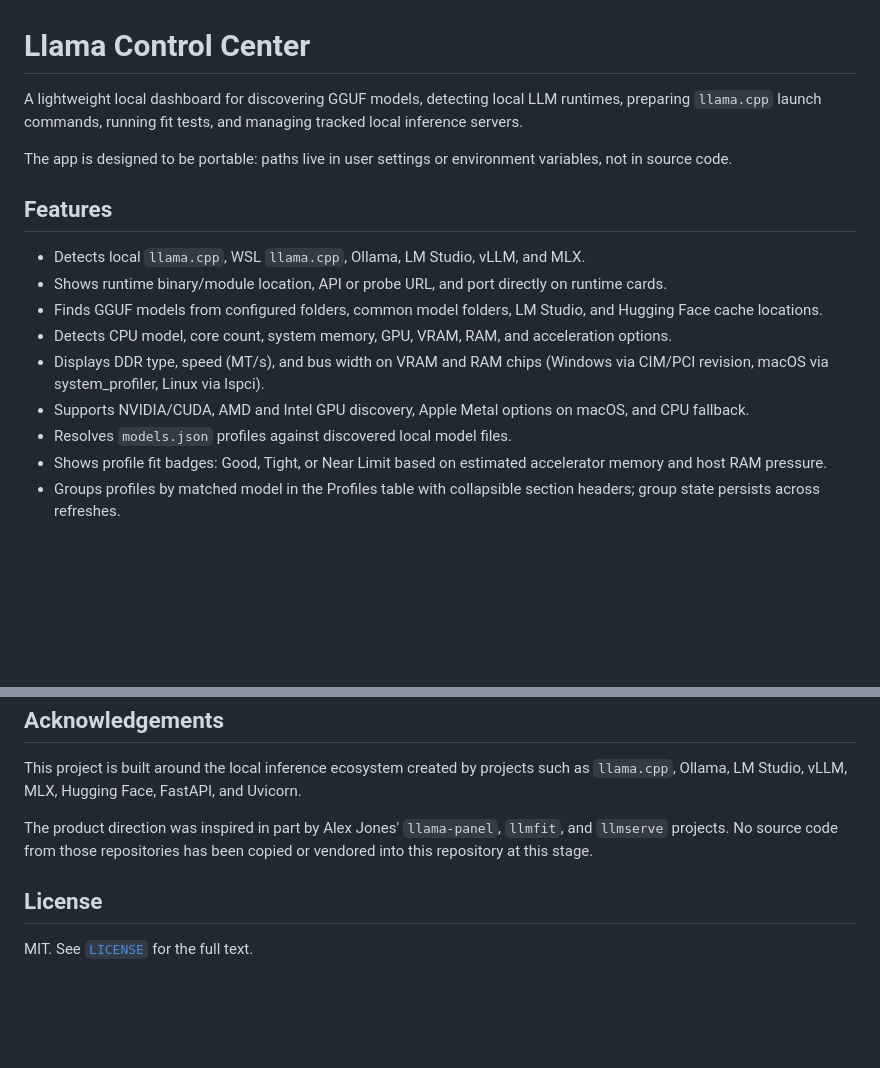
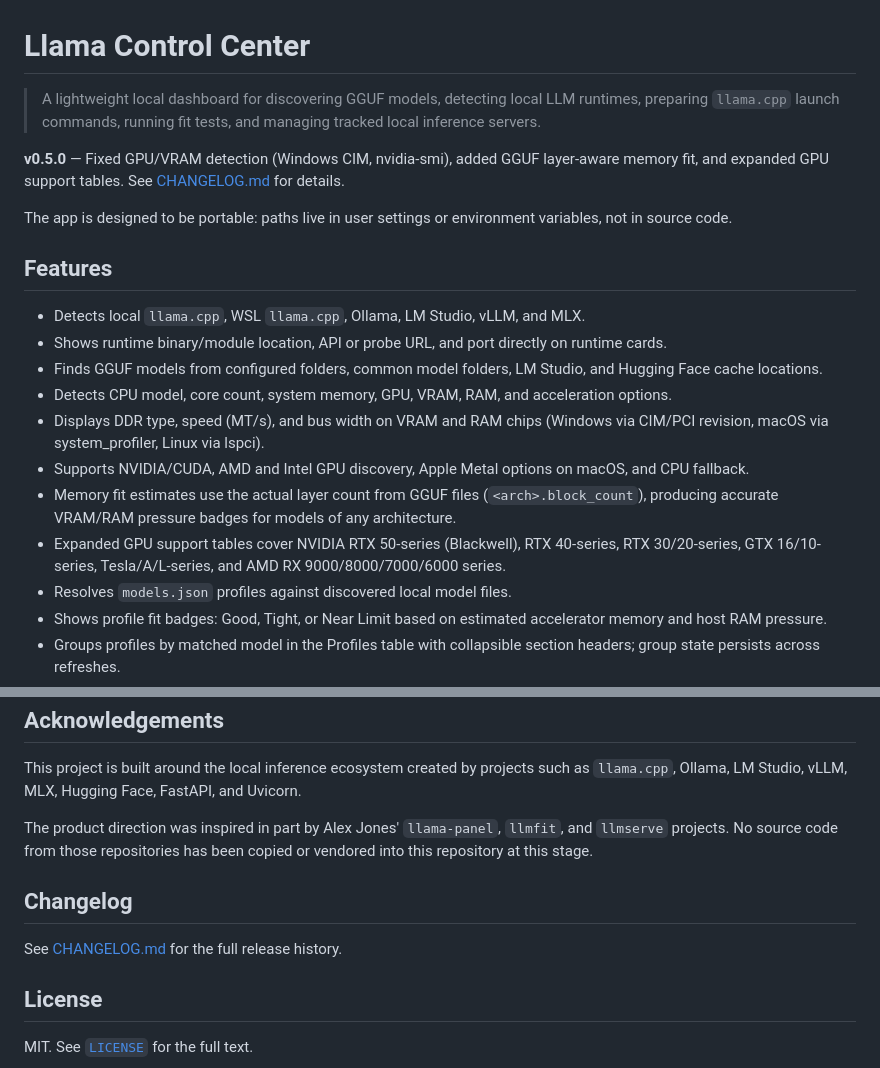
Before and after one commit to gerbear1990/llama-control-center, a Markdown page: README.md, 2 parts joined by grey strips. GitHub-like rendering; blank space fills up the shorter version.

Commit message:
docs: update README with v0.5.0 features and CHANGELOG reference

```diff
--- a/README.md
+++ b/README.md
@@ -1,8 +1,11 @@
 # Llama Control Center
 
-A lightweight local dashboard for discovering GGUF models, detecting local LLM
-runtimes, preparing `llama.cpp` launch commands, running fit tests, and managing
-tracked local inference servers.
+> A lightweight local dashboard for discovering GGUF models, detecting local LLM
+> runtimes, preparing `llama.cpp` launch commands, running fit tests, and managing
+> tracked local inference servers.
+
+**v0.5.0** — Fixed GPU/VRAM detection (Windows CIM, nvidia-smi), added GGUF layer-aware
+memory fit, and expanded GPU support tables. See [CHANGELOG.md](./CHANGELOG.md) for details.
 
 The app is designed to be portable: paths live in user settings or environment
 variables, not in source code.
@@ -20,6 +23,12 @@ variables, not in source code.
   (Windows via CIM/PCI revision, macOS via system_profiler, Linux via lspci).
 - Supports NVIDIA/CUDA, AMD and Intel GPU discovery, Apple Metal options on
   macOS, and CPU fallback.
+- Memory fit estimates use the actual layer count from GGUF files
+  (`<arch>.block_count`), producing accurate VRAM/RAM pressure badges
+  for models of any architecture.
+- Expanded GPU support tables cover NVIDIA RTX 50-series (Blackwell),
+  RTX 40-series, RTX 30/20-series, GTX 16/10-series, Tesla/A/L-series,
+  and AMD RX 9000/8000/7000/6000 series.
 - Resolves `models.json` profiles against discovered local model files.
 - Shows profile fit badges: Good, Tight, or Near Limit based on estimated
   accelerator memory and host RAM pressure.
@@ -222,6 +231,10 @@ The product direction was inspired in part by Alex Jones' `llama-panel`,
 `llmfit`, and `llmserve` projects. No source code from those repositories has
 been copied or vendored into this repository at this stage.
 
+## Changelog
+
+See [CHANGELOG.md](./CHANGELOG.md) for the full release history.
+
 ## License
 
 MIT. See [`LICENSE`](./LICENSE) for the full text.
```
